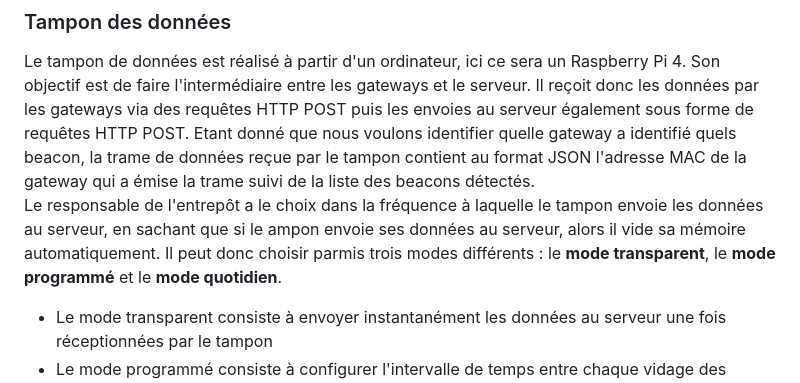
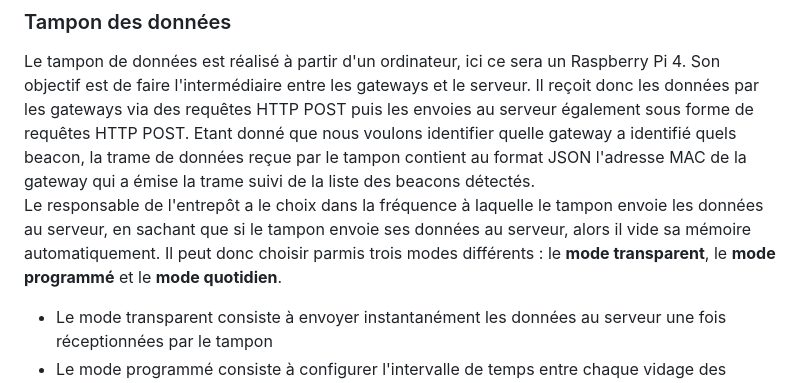
Before and after one commit to Gabin221/Tracking-BLE-documents, a Markdown page: Reformulation_cahier_des_charges/reformulation.md, the part around the change. GitHub-like rendering.

```diff
--- a/Reformulation_cahier_des_charges/reformulation.md
+++ b/Reformulation_cahier_des_charges/reformulation.md
@@ -11,7 +11,7 @@ Les gateways sont configurées à l'aide de l'application <b>CheckBlue</b> déj
 ### Tampon des données
 
 Le tampon de données est réalisé à partir d'un ordinateur, ici ce sera un Raspberry Pi 4. Son objectif est de faire l'intermédiaire entre les gateways et le serveur. Il reçoit donc les données par les gateways via des requêtes HTTP POST puis les envoies au serveur également sous forme de requêtes HTTP POST. Etant donné que nous voulons identifier quelle gateway a identifié quels beacon, la trame de données reçue par le tampon contient au format JSON l'adresse MAC de la gateway qui a émise la trame suivi de la liste des beacons détectés.
-Le responsable de l'entrepôt a le choix dans la fréquence à laquelle le tampon envoie les données au serveur, en sachant que si le ampon envoie ses données au serveur, alors il vide sa mémoire automatiquement. Il peut donc choisir parmis trois modes différents : le <b>mode transparent</b>, le <b>mode programmé</b> et le <b>mode quotidien</b>.
+Le responsable de l'entrepôt a le choix dans la fréquence à laquelle le tampon envoie les données au serveur, en sachant que si le tampon envoie ses données au serveur, alors il vide sa mémoire automatiquement. Il peut donc choisir parmis trois modes différents : le <b>mode transparent</b>, le <b>mode programmé</b> et le <b>mode quotidien</b>.
 
 + Le mode transparent consiste à envoyer instantanément les données au serveur une fois réceptionnées par le tampon
 + Le mode programmé consiste à configurer l'intervalle de temps entre chaque vidage des données par le tampon
```
